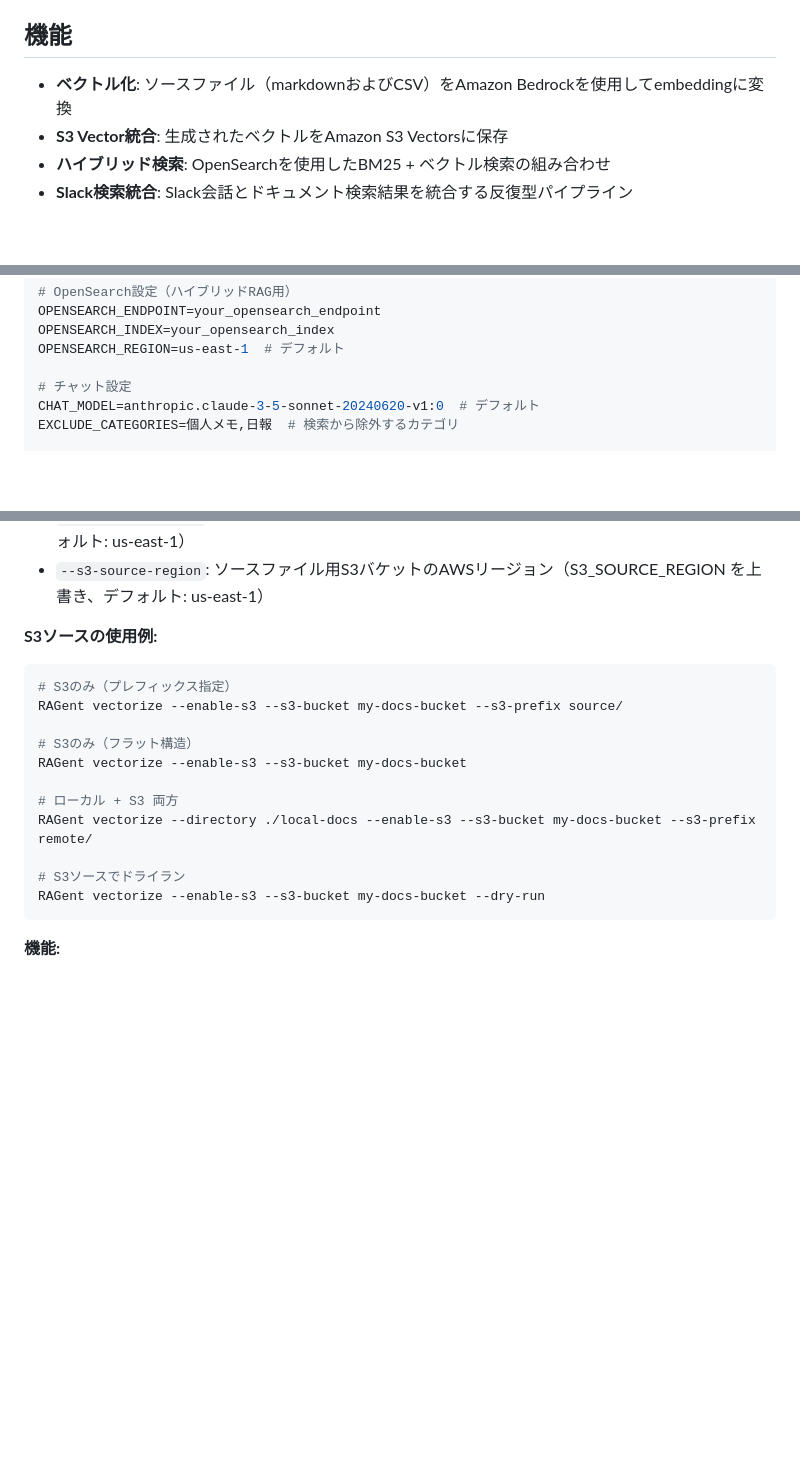
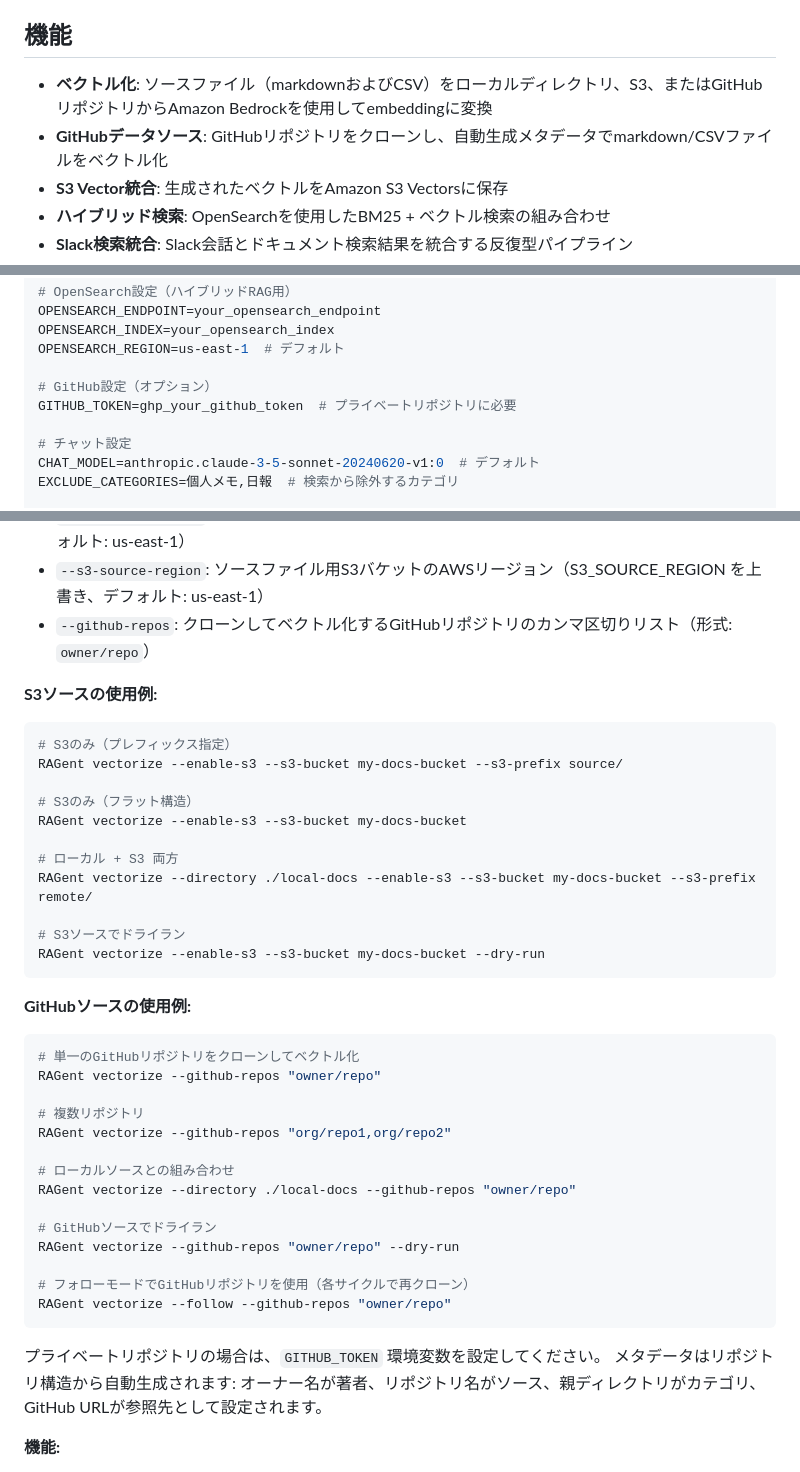
Before and after one commit to ca-srg/ragent, a Markdown page: README_ja.md, 3 parts joined by grey strips. GitHub-like rendering; blank space fills up the shorter version.

````diff
--- a/README_ja.md
+++ b/README_ja.md
@@ -33,7 +33,8 @@ RAGent は、Markdownドキュメントからハイブリッド検索（BM25 +
 
 ## 機能
 
-- **ベクトル化**: ソースファイル（markdownおよびCSV）をAmazon Bedrockを使用してembeddingに変換
+- **ベクトル化**: ソースファイル（markdownおよびCSV）をローカルディレクトリ、S3、またはGitHubリポジトリからAmazon Bedrockを使用してembeddingに変換
+- **GitHubデータソース**: GitHubリポジトリをクローンし、自動生成メタデータでmarkdown/CSVファイルをベクトル化
 - **S3 Vector統合**: 生成されたベクトルをAmazon S3 Vectorsに保存
 - **ハイブリッド検索**: OpenSearchを使用したBM25 + ベクトル検索の組み合わせ
 - **Slack検索統合**: Slack会話とドキュメント検索結果を統合する反復型パイプライン
@@ -412,6 +413,9 @@ OPENSEARCH_ENDPOINT=your_opensearch_endpoint
 OPENSEARCH_INDEX=your_opensearch_index
 OPENSEARCH_REGION=us-east-1  # デフォルト
 
+# GitHub設定（オプション）
+GITHUB_TOKEN=ghp_your_github_token  # プライベートリポジトリに必要
+
 # チャット設定
 CHAT_MODEL=anthropic.claude-3-5-sonnet-20240620-v1:0  # デフォルト
 EXCLUDE_CATEGORIES=個人メモ,日報  # 検索から除外するカテゴリ
@@ -673,6 +677,7 @@ RAGent vectorize
 - `--s3-prefix`: スキャンするS3プレフィックス（ディレクトリ）（オプション、デフォルトはバケットルート）
 - `--s3-vector-region`: S3 Vectorバケット用AWSリージョン（S3_VECTOR_REGION を上書き、デフォルト: us-east-1）
 - `--s3-source-region`: ソースファイル用S3バケットのAWSリージョン（S3_SOURCE_REGION を上書き、デフォルト: us-east-1）
+- `--github-repos`: クローンしてベクトル化するGitHubリポジトリのカンマ区切りリスト（形式: `owner/repo`）
 
 **S3ソースの使用例:**
 ```bash
@@ -688,6 +693,27 @@ RAGent vectorize --directory ./local-docs --enable-s3 --s3-bucket my-docs-bucket
 # S3ソースでドライラン
 RAGent vectorize --enable-s3 --s3-bucket my-docs-bucket --dry-run
 ```
+
+**GitHubソースの使用例:**
+```bash
+# 単一のGitHubリポジトリをクローンしてベクトル化
+RAGent vectorize --github-repos "owner/repo"
+
+# 複数リポジトリ
+RAGent vectorize --github-repos "org/repo1,org/repo2"
+
+# ローカルソースとの組み合わせ
+RAGent vectorize --directory ./local-docs --github-repos "owner/repo"
+
+# GitHubソースでドライラン
+RAGent vectorize --github-repos "owner/repo" --dry-run
+
+# フォローモードでGitHubリポジトリを使用（各サイクルで再クローン）
+RAGent vectorize --follow --github-repos "owner/repo"
+```
+
+プライベートリポジトリの場合は、`GITHUB_TOKEN` 環境変数を設定してください。
+メタデータはリポジトリ構造から自動生成されます: オーナー名が著者、リポジトリ名がソース、親ディレクトリがカテゴリ、GitHub URLが参照先として設定されます。
 
 **機能:**
 - markdownおよびCSVファイルの再帰的スキャン
````
Also changed, not shown: README.md (+28 -1 lines).
